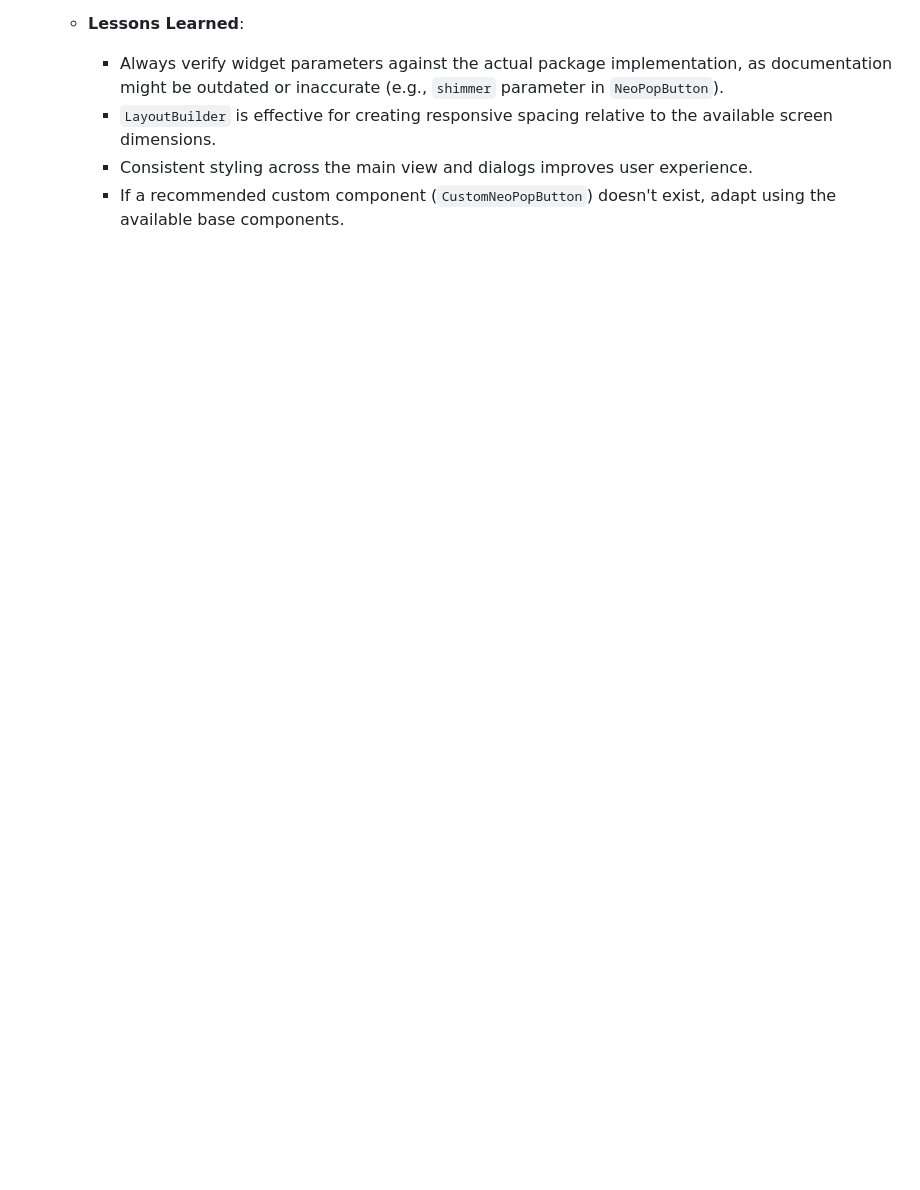
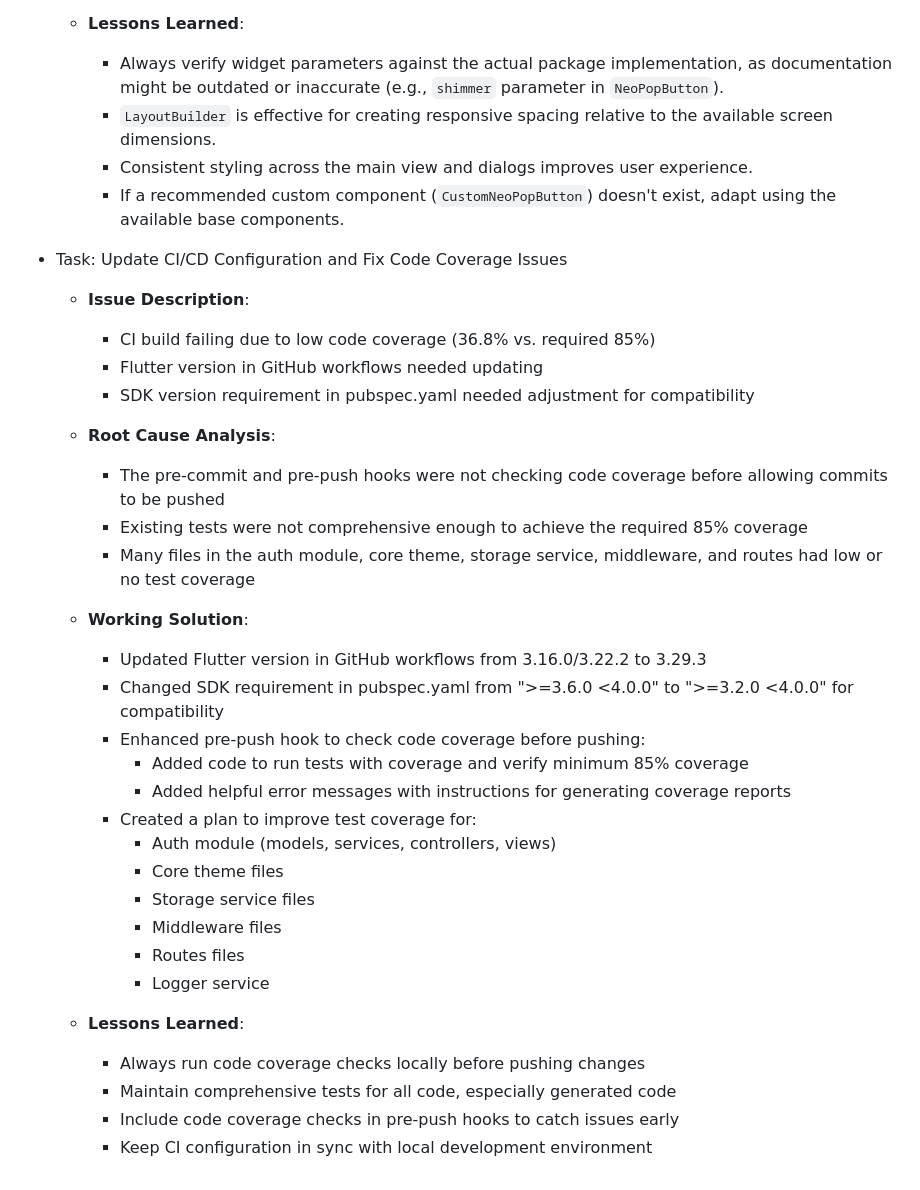
Before and after one commit to sakshamsri4/next_gen_udyam, a Markdown page: docs/activity_log.md, the part around the change. Rendered like a GitHub page; blank space fills up the shorter version.

Commit message:
Update activity log with CI/CD configuration and code coverage improvements

```diff
--- a/docs/activity_log.md
+++ b/docs/activity_log.md
@@ -251,3 +251,34 @@
     - `LayoutBuilder` is effective for creating responsive spacing relative to the available screen dimensions.
     - Consistent styling across the main view and dialogs improves user experience.
     - If a recommended custom component (`CustomNeoPopButton`) doesn't exist, adapt using the available base components.
+
+- Task: Update CI/CD Configuration and Fix Code Coverage Issues
+  - **Issue Description**:
+    - CI build failing due to low code coverage (36.8% vs. required 85%)
+    - Flutter version in GitHub workflows needed updating
+    - SDK version requirement in pubspec.yaml needed adjustment for compatibility
+
+  - **Root Cause Analysis**:
+    - The pre-commit and pre-push hooks were not checking code coverage before allowing commits to be pushed
+    - Existing tests were not comprehensive enough to achieve the required 85% coverage
+    - Many files in the auth module, core theme, storage service, middleware, and routes had low or no test coverage
+
+  - **Working Solution**:
+    - Updated Flutter version in GitHub workflows from 3.16.0/3.22.2 to 3.29.3
+    - Changed SDK requirement in pubspec.yaml from ">=3.6.0 <4.0.0" to ">=3.2.0 <4.0.0" for compatibility
+    - Enhanced pre-push hook to check code coverage before pushing:
+      - Added code to run tests with coverage and verify minimum 85% coverage
+      - Added helpful error messages with instructions for generating coverage reports
+    - Created a plan to improve test coverage for:
+      - Auth module (models, services, controllers, views)
+      - Core theme files
+      - Storage service files
+      - Middleware files
+      - Routes files
+      - Logger service
+
+  - **Lessons Learned**:
+    - Always run code coverage checks locally before pushing changes
+    - Maintain comprehensive tests for all code, especially generated code
+    - Include code coverage checks in pre-push hooks to catch issues early
+    - Keep CI configuration in sync with local development environment
```
